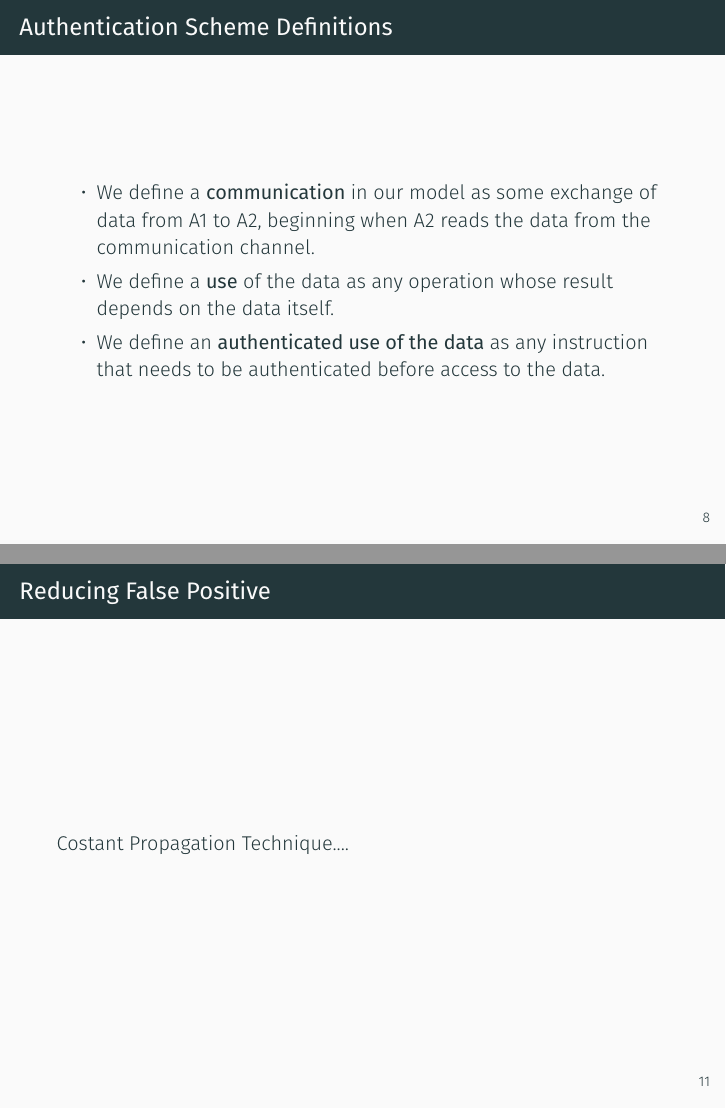
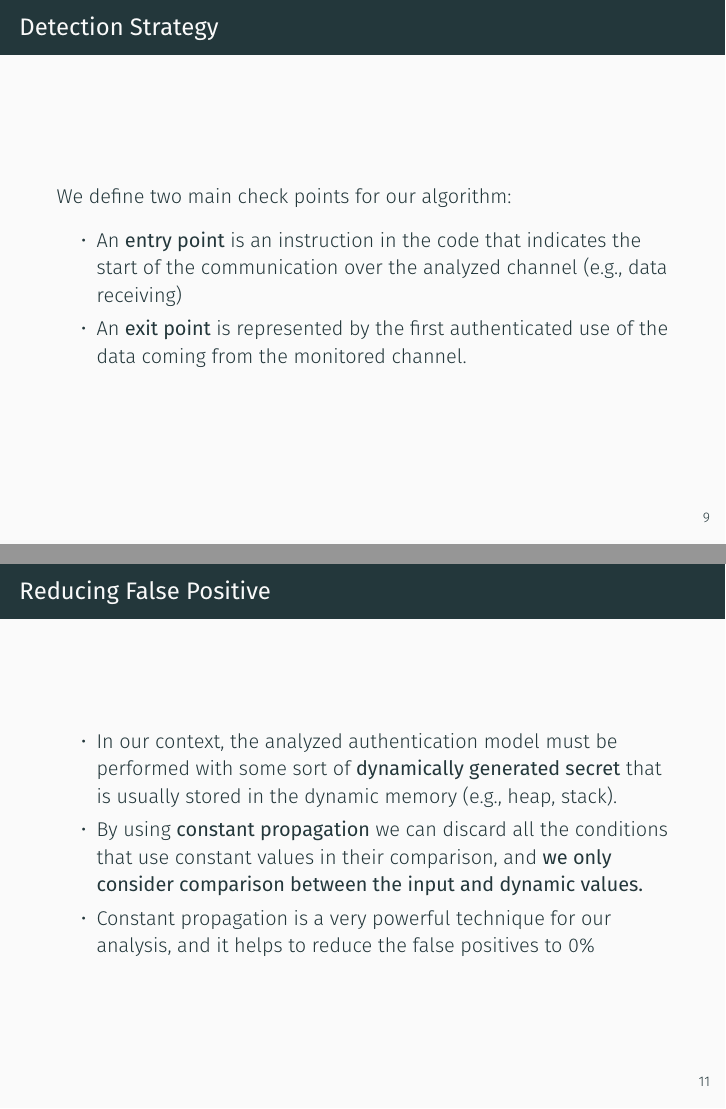
Before and after one commit to andrealan/slide-acsac-2019, LaTeX slides (demo/demo.tex): pages 12 and 15 of 29 before the commit and pages 12 and 14 of 28 after it, joined at a grey line. Compiled offline with XeLaTeX; a missing font is replaced by an installed copy or a similar font.

Commit message:
slide corrections

```diff
--- a/demo/demo.tex
+++ b/demo/demo.tex
@@ -186,25 +213,6 @@ Short-distance Channels}
 
 \end{frame}
 
-\begin{frame}[fragile]{Authentication Scheme Definitions}
-
-  \begin{itemize}
-
-  \item We define a {\bf communication} in our model as some exchange
-    of data from A1 to A2, beginning when A2 reads the data from the
-    communication channel.
-
-  \item We define a {\bf use} of the data as any operation whose
-    result depends on the data itself.
-
-  \item We define an {\bf authenticated use of the data} as any
-    instruction that needs to be authenticated before access to the
-    data.
-
-  \end{itemize}
-
-
-\end{frame}
 
 \begin{frame}[fragile]{Detection Strategy}
 
@@ -233,7 +241,22 @@ Short-distance Channels}
 
 \begin{frame}[fragile]{Reducing False Positive}
 
-  Costant Propagation Technique....
+  \begin{itemize}
+
+  \item In our context, the analyzed authentication model must be
+    performed with some sort of {\bf dynamically generated secret}
+    that is usually stored in the dynamic memory (e.g., heap, stack).
+
+  \item By using {\bf constant propagation} we can discard all the
+    conditions that use constant values in their comparison, and {\bf
+      we only consider comparison between the input and dynamic
+      values.}
+
+  \item Constant propagation is a very powerful technique for our
+    analysis, and it helps to reduce the false positives to 0\%
+
+
+  \end{itemize}
 
 \end{frame}
 
```
Also changed, not shown: demo/demo.pdf, demo/demo.tex (127 more changed lines), 5 other files.
